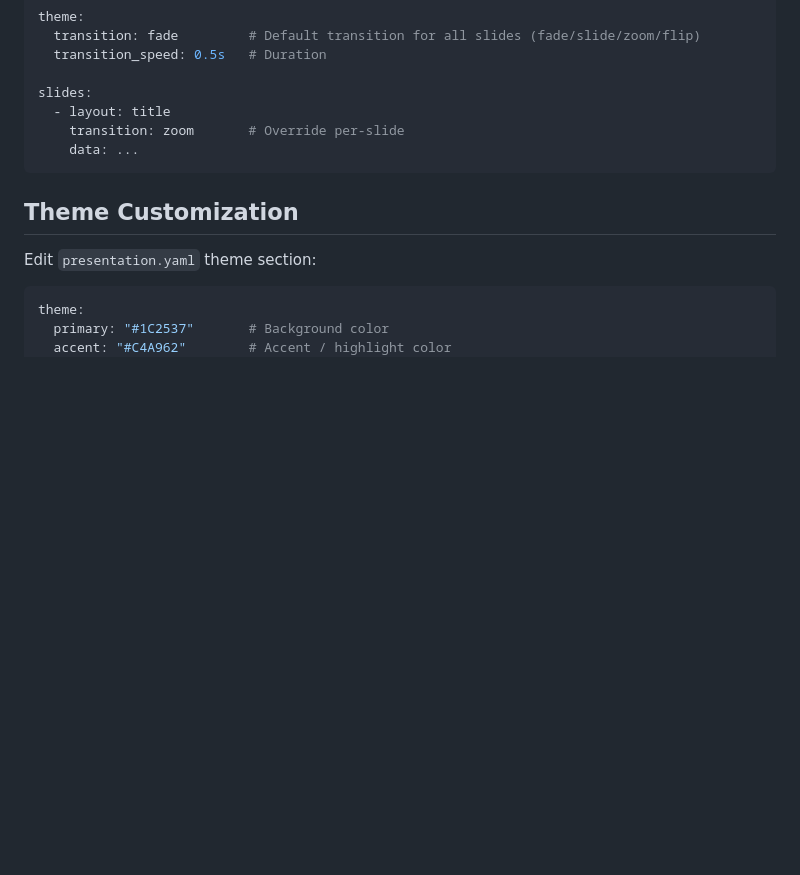
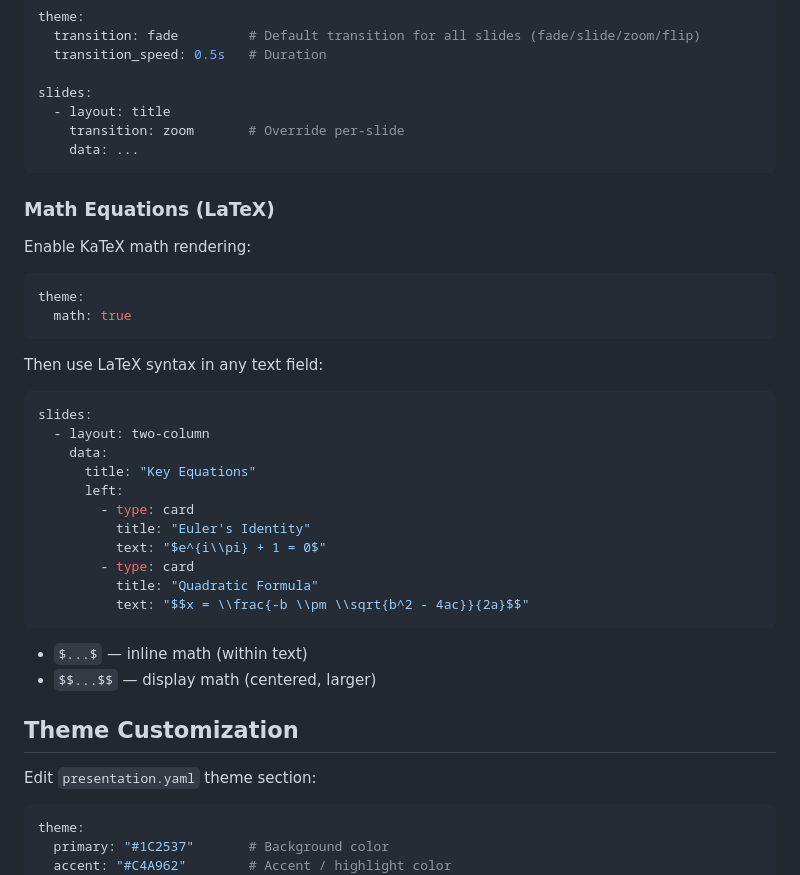
Before and after one commit to TerminalGambit/presentation-framework, a Markdown page: README.md, the part around the change. Rendered like a GitHub page; blank space fills up the shorter version.

Commit message:
docs: add LaTeX math rendering documentation
Co-Authored-By: Claude Opus 4.6 <noreply@anthropic.com>

````diff
--- a/README.md
+++ b/README.md
@@ -166,6 +166,31 @@ slides:
     data: ...
 ```
 
+### Math Equations (LaTeX)
+Enable KaTeX math rendering:
+```yaml
+theme:
+  math: true
+```
+
+Then use LaTeX syntax in any text field:
+```yaml
+slides:
+  - layout: two-column
+    data:
+      title: "Key Equations"
+      left:
+        - type: card
+          title: "Euler's Identity"
+          text: "$e^{i\\pi} + 1 = 0$"
+        - type: card
+          title: "Quadratic Formula"
+          text: "$$x = \\frac{-b \\pm \\sqrt{b^2 - 4ac}}{2a}$$"
+```
+
+- `$...$` — inline math (within text)
+- `$$...$$` — display math (centered, larger)
+
 ## Theme Customization
 
 Edit `presentation.yaml` theme section:
````
Also changed, not shown: SKILL.md (+13 -0 lines).
